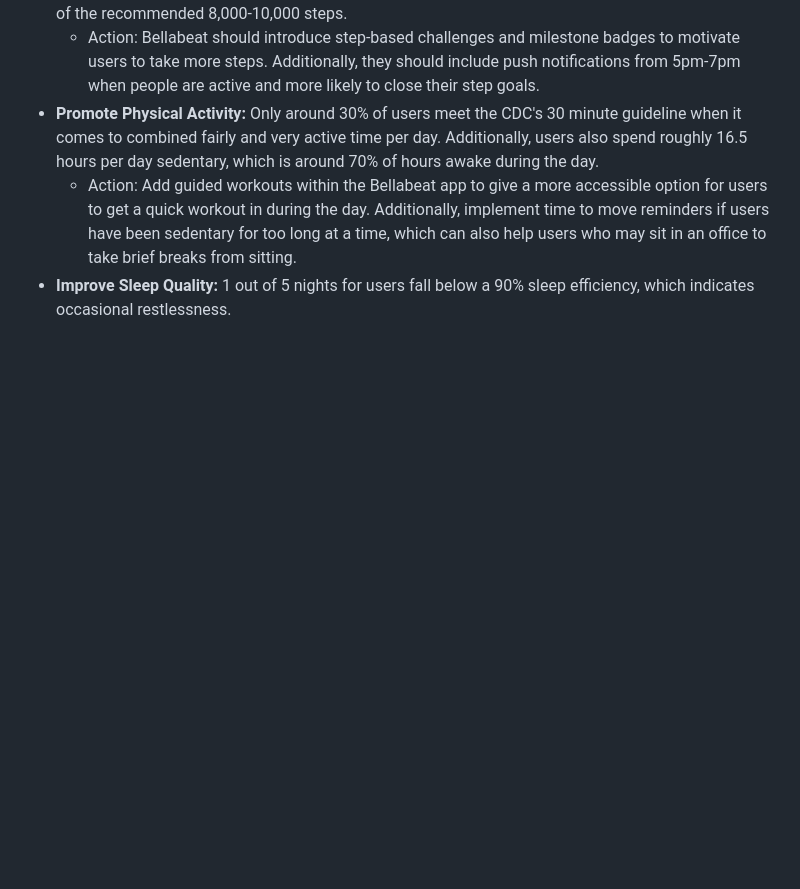
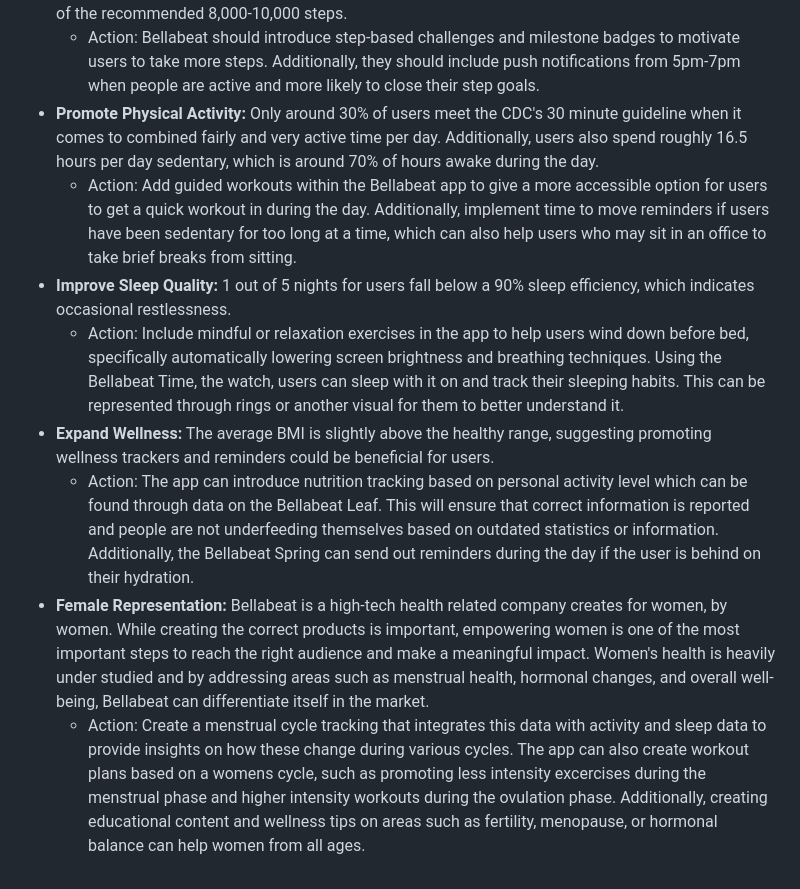
Before and after one commit to sandrajohn2/Google_Data_Analytics_Case_Study, a Markdown page: README.md, the part around the change. GitHub-like rendering; blank space fills up the shorter version.

```diff
--- a/README.md
+++ b/README.md
@@ -198,3 +198,8 @@ Using our analysis, we can now making meaningful insights to drive Bellabeat's m
 - **Promote Physical Activity:** Only around 30% of users meet the CDC's 30 minute guideline when it comes to combined fairly and very active time per day. Additionally, users also spend roughly 16.5 hours per day sedentary, which is around 70% of hours awake during the day.
      - Action: Add guided workouts within the Bellabeat app to give a more accessible option for users to get a quick workout in during the day. Additionally, implement time to move reminders if users have been sedentary for too long at a time, which can also help users who may sit in an office to take brief breaks from sitting.
 - **Improve Sleep Quality:** 1 out of 5 nights for users fall below a 90% sleep efficiency, which indicates occasional restlessness.
+     - Action: Include mindful or relaxation exercises in the app to help users wind down before bed, specifically automatically lowering screen brightness and breathing techniques. Using the Bellabeat Time, the watch, users can sleep with it on and track their sleeping habits. This can be represented through rings or another visual for them to better understand it.
+- **Expand Wellness:** The average BMI is slightly above the healthy range, suggesting promoting wellness trackers and reminders could be beneficial for users.
+     - Action: The app can introduce nutrition tracking based on personal activity level which can be found through data on the Bellabeat Leaf. This will ensure that correct information is reported and people are not underfeeding themselves based on outdated statistics or information. Additionally, the Bellabeat Spring can send out reminders during the day if the user is behind on their hydration.
+- **Female Representation:** Bellabeat is a high-tech health related company creates for women, by women. While creating the correct products is important, empowering women is one of the most important steps to reach the right audience and make a meaningful impact. Women's health is heavily under studied and by addressing areas such as menstrual health, hormonal changes, and overall well-being, Bellabeat can differentiate itself in the market.
+     - Action: Create a menstrual cycle tracking that integrates this data with activity and sleep data to provide insights on how these change during various cycles. The app can also create workout plans based on a womens cycle, such as promoting less intensity excercises during the menstrual phase and higher intensity workouts during the ovulation phase. Additionally, creating educational content and wellness tips on areas such as fertility, menopause, or hormonal balance can help women from all ages.
```
